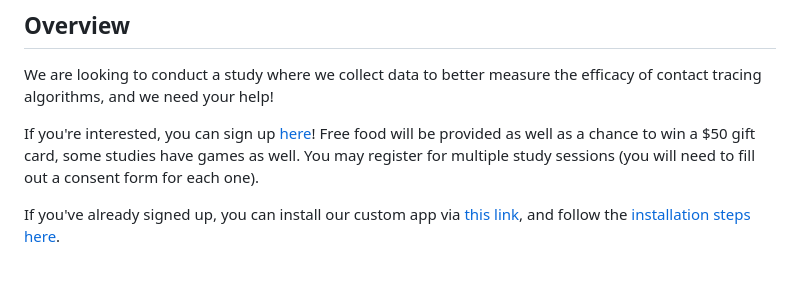
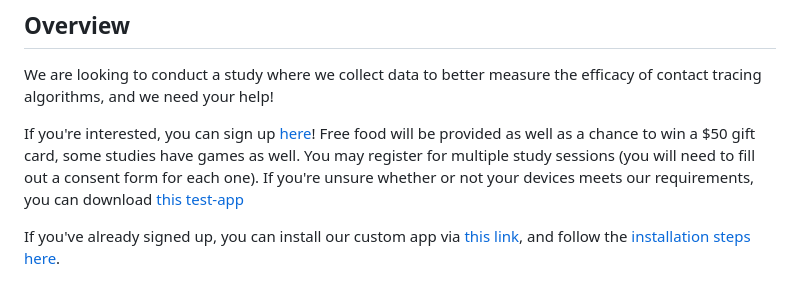
Before and after one commit to TrevorGKann/ContactTracingStudy, a Markdown page: README.md, the part around the change. GitHub-like rendering.

Commit message:
added sentence about checking device requirements

```diff
--- a/README.md
+++ b/README.md
@@ -7,6 +7,7 @@ We are looking to conduct a study where we collect data to better measure the ef
 If you're interested, you can sign up [here](https://forms.gle/KyJ7SJerBSGg8eyC7)!
 Free food will be provided as well as a chance to win a $50 gift card, some studies have games as well.
 You may register for multiple study sessions (you will need to fill out a consent form for each one).
+If you're unsure whether or not your devices meets our requirements, you can download [this test-app](https://github.com/TrevorGKann/ContactTracingStudy/raw/main/CoCoT_App.apk)
 
 If you've already signed up, you can install our custom app via [this link](https://github.com/TrevorGKann/ContactTracingStudy/raw/main/CoCoT_App.apk), and follow the [installation steps here](app_install.md).
 
```
